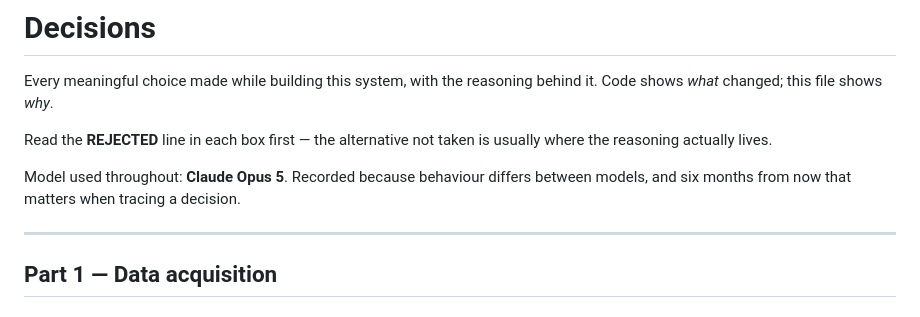
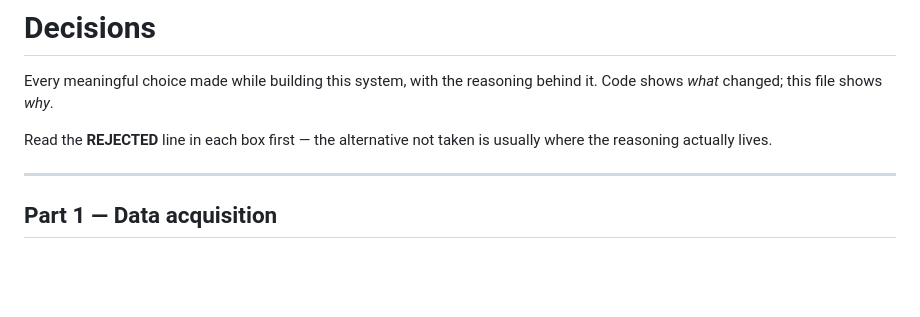
Before and after one commit to Madhav0414/role-aware-financial-agent, a Markdown page: docs/DECISIONS.md, the part around the change. Rendered like a GitHub page; blank space fills up the shorter version.

Commit message:
docs: drop the build-model note from the decisions preamble
It recorded which assistant model was used while writing the project, which
is not a decision about the system and is not useful to a reader of the code.

```diff
--- a/docs/DECISIONS.md
+++ b/docs/DECISIONS.md
@@ -5,9 +5,6 @@ behind it. Code shows *what* changed; this file shows *why*.
 
 Read the **REJECTED** line in each box first — the alternative not taken is
 usually where the reasoning actually lives.
-
-Model used throughout: **Claude Opus 5**. Recorded because behaviour differs
-between models, and six months from now that matters when tracing a decision.
 
 ---
 
```
